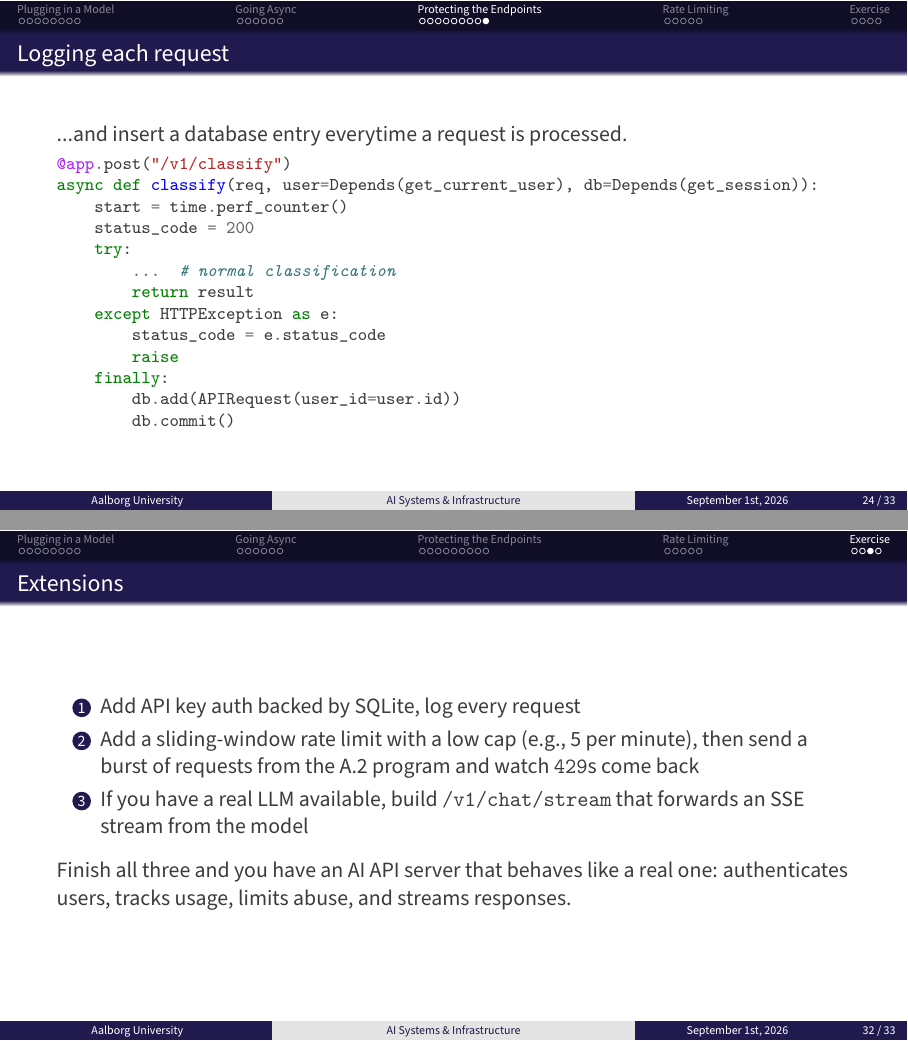
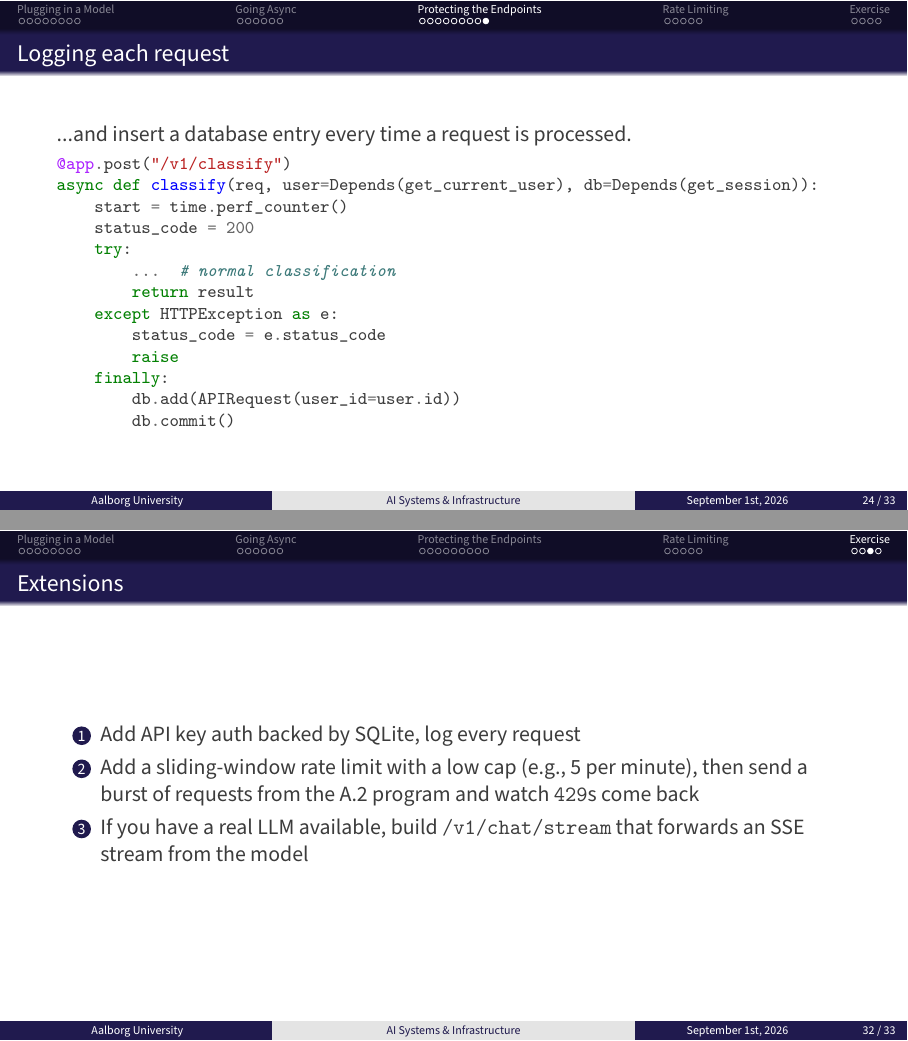
Before and after one commit to AI-Systems-Infrastructure/slides-a-4, LaTeX slides (main.tex): pages 25 and 33 of 35, joined at a grey line. Compiled offline with pdfLaTeX.

Commit message:
revise content

```diff
--- a/main.tex
+++ b/main.tex
@@ -413,7 +413,7 @@ class APIRequest(Base):
 
 
 \begin{frame}[fragile]{Logging each request}
-...and insert a database entry everytime a request is processed.
+...and insert a database entry every time a request is processed.
 
     \begin{minted}{python}
 @app.post("/v1/classify")
@@ -522,9 +522,6 @@ def check_rate_limit(user: User, db: Session):
         \item Add a sliding-window rate limit with a low cap (e.g., 5 per minute), then send a burst of requests from the A.2 program and watch \texttt{429}s come back
         \item If you have a real LLM available, build \texttt{/v1/chat/stream} that forwards an SSE stream from the model
     \end{enumerate}
-
-    \vspace{0.5em}
-    Finish all three and you have an AI API server that behaves like a real one: authenticates users, tracks usage, limits abuse, and streams responses.
 \end{frame}
 
 \begin{frame}{What you should walk away with}
```
Also changed, not shown: main.tex (4 more changed lines).
